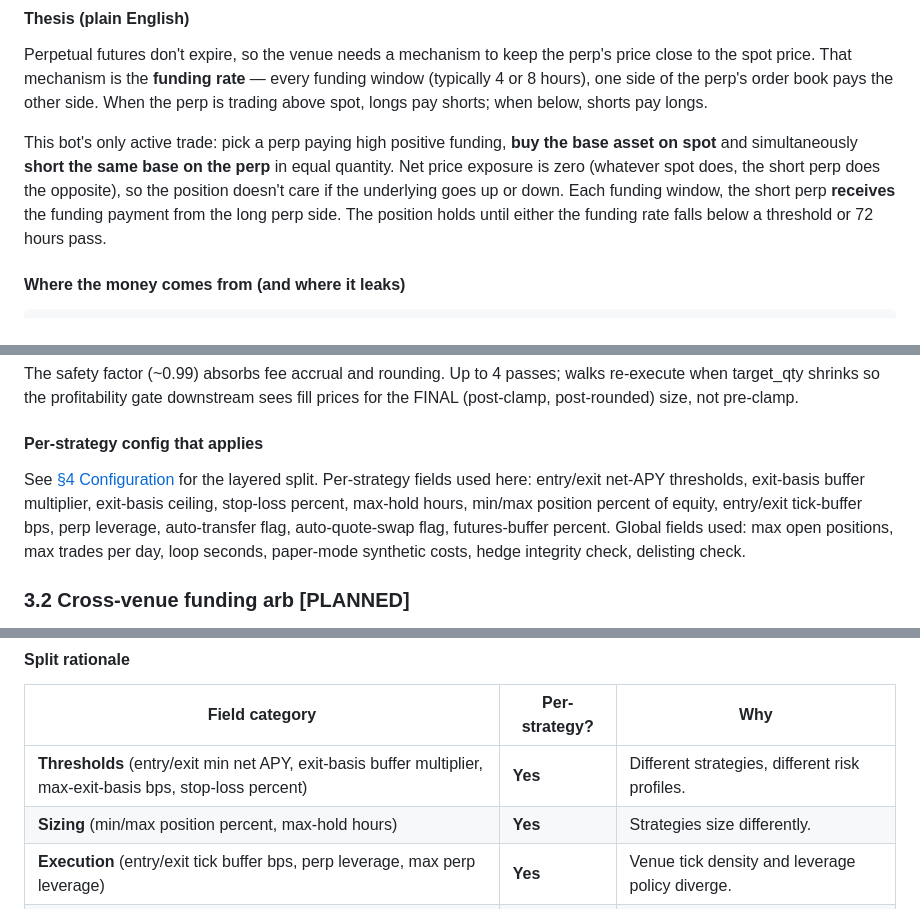
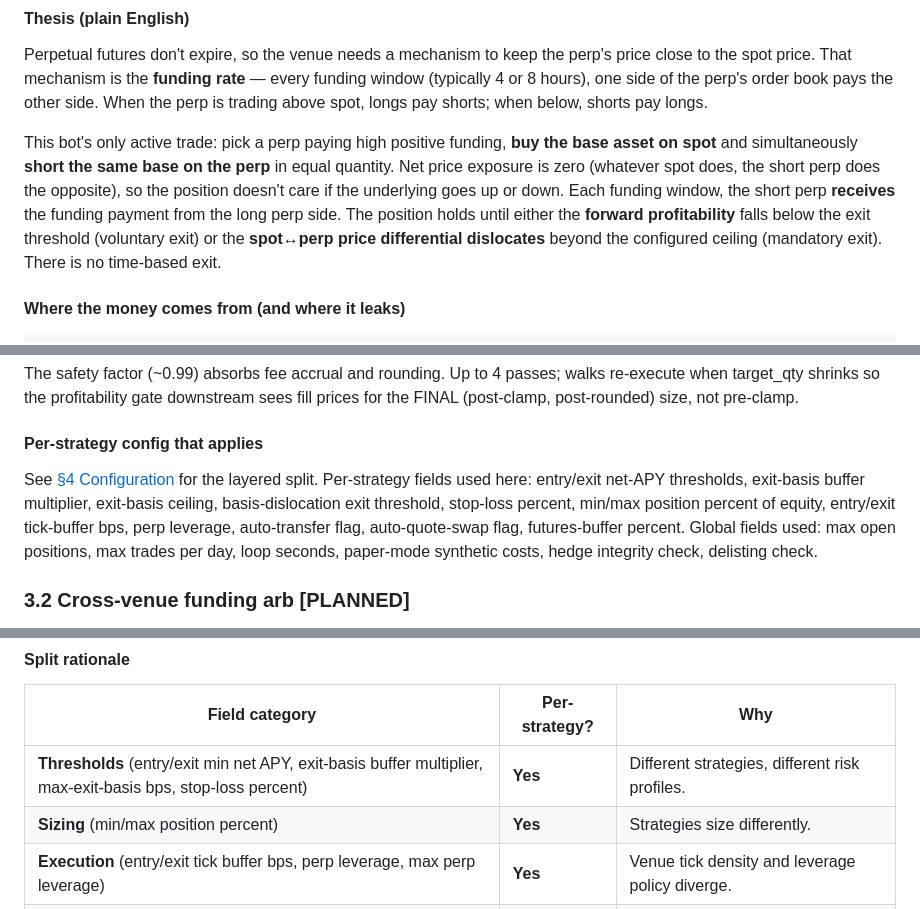
Before and after one commit to mbansia/AutoTrader_Claude, a Markdown page: docs/SYSTEM.md, 3 parts joined by grey strips. GitHub-like rendering.

```diff
--- a/docs/SYSTEM.md
+++ b/docs/SYSTEM.md
@@ -281,7 +281,7 @@ This bot is multi-strategy by design — each strategy has its own SOP and per-s
 
 Perpetual futures don't expire, so the venue needs a mechanism to keep the perp's price close to the spot price. That mechanism is the **funding rate** — every funding window (typically 4 or 8 hours), one side of the perp's order book pays the other side. When the perp is trading above spot, longs pay shorts; when below, shorts pay longs.
 
-This bot's only active trade: pick a perp paying high positive funding, **buy the base asset on spot** and simultaneously **short the same base on the perp** in equal quantity. Net price exposure is zero (whatever spot does, the short perp does the opposite), so the position doesn't care if the underlying goes up or down. Each funding window, the short perp **receives** the funding payment from the long perp side. The position holds until either the funding rate falls below a threshold or 72 hours pass.
+This bot's only active trade: pick a perp paying high positive funding, **buy the base asset on spot** and simultaneously **short the same base on the perp** in equal quantity. Net price exposure is zero (whatever spot does, the short perp does the opposite), so the position doesn't care if the underlying goes up or down. Each funding window, the short perp **receives** the funding payment from the long perp side. The position holds until either the **forward profitability** falls below the exit threshold (voluntary exit) or the **spot↔perp price differential dislocates** beyond the configured ceiling (mandatory exit). There is no time-based exit.
 
 #### Where the money comes from (and where it leaks)
 
@@ -582,7 +592,7 @@ The safety factor (~0.99) absorbs fee accrual and rounding. Up to 4 passes; walk
 
 #### Per-strategy config that applies
 
-See [§4 Configuration](#4-configuration) for the layered split. Per-strategy fields used here: entry/exit net-APY thresholds, exit-basis buffer multiplier, exit-basis ceiling, stop-loss percent, max-hold hours, min/max position percent of equity, entry/exit tick-buffer bps, perp leverage, auto-transfer flag, auto-quote-swap flag, futures-buffer percent. Global fields used: max open positions, max trades per day, loop seconds, paper-mode synthetic costs, hedge integrity check, delisting check.
+See [§4 Configuration](#4-configuration) for the layered split. Per-strategy fields used here: entry/exit net-APY thresholds, exit-basis buffer multiplier, exit-basis ceiling, basis-dislocation exit threshold, stop-loss percent, min/max position percent of equity, entry/exit tick-buffer bps, perp leverage, auto-transfer flag, auto-quote-swap flag, futures-buffer percent. Global fields used: max open positions, max trades per day, loop seconds, paper-mode synthetic costs, hedge integrity check, delisting check.
 
 ### 3.2 Cross-venue funding arb [PLANNED]
 
@@ -636,7 +646,7 @@ The bot, when running on a given strategy, reads a **merged view** of the two ta
 | Field category | Per-strategy? | Why |
 |---|---|---|
 | **Thresholds** (entry/exit min net APY, exit-basis buffer multiplier, max-exit-basis bps, stop-loss percent) | **Yes** | Different strategies, different risk profiles. |
-| **Sizing** (min/max position percent, max-hold hours) | **Yes** | Strategies size differently. |
+| **Sizing** (min/max position percent) | **Yes** | Strategies size differently. |
 | **Execution** (entry/exit tick buffer bps, perp leverage, max perp leverage) | **Yes** | Venue tick density and leverage policy diverge. |
 | **Wallet** (auto-transfer flag, auto-quote-swap flag, futures-buffer percent) | **Yes** | Unified-margin venues don't need these; Classic does. |
 | **Account-level caps** (max open positions, max trades per day) | **No** (global) | These cap portfolio risk across the entire account. |
```
Also changed, not shown: other parts of docs/SYSTEM.md (+33 -16 lines).
